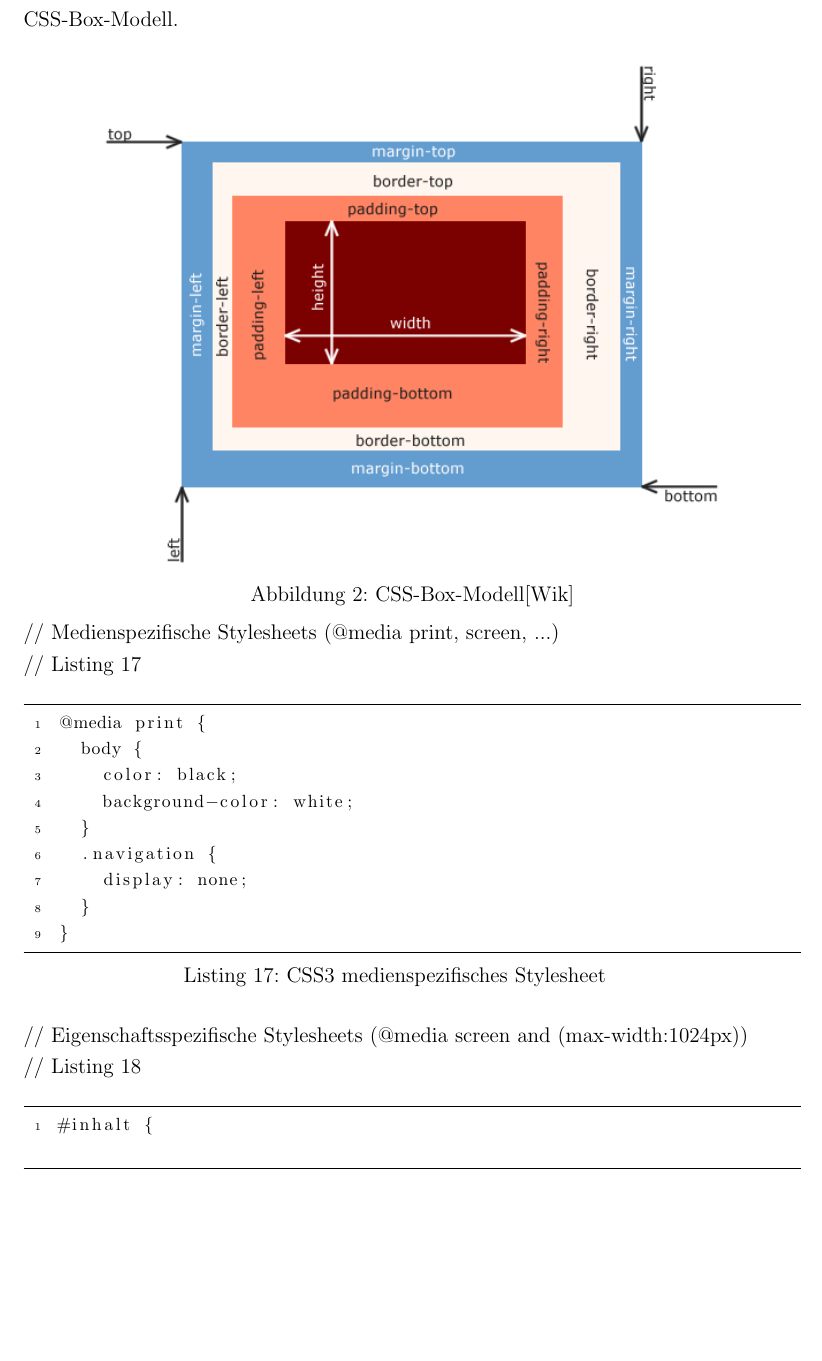
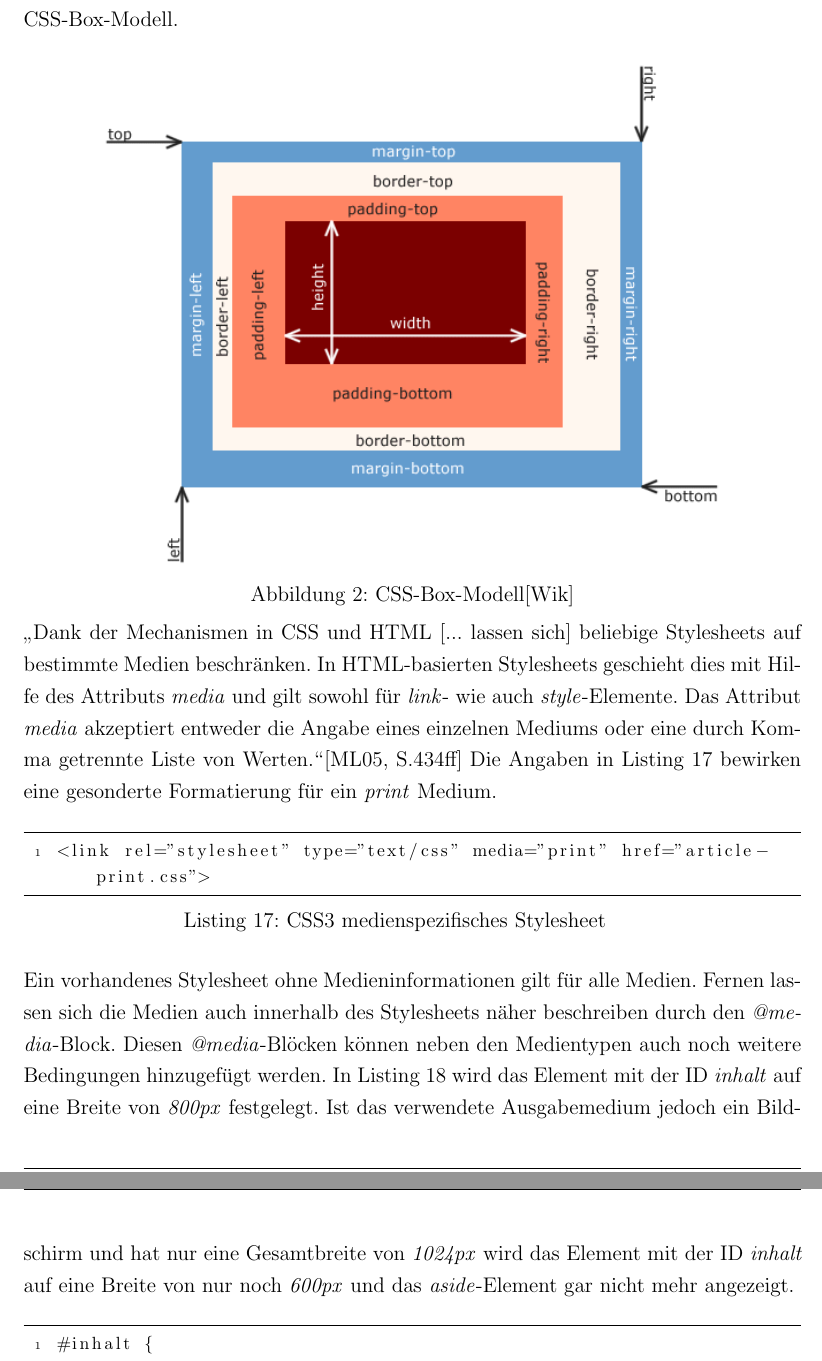
Before and after one commit to nimble-123/BA, a LaTeX document (Abschlussarbeit.tex): part of page 22 of 39 before the commit and two parts of pages 22 and 23 of 39 after it, the two joined at a grey line, cut so that both start at the same text, the shorter picture padded with empty space. The pictures show the PDF file Abschlussarbeit.pdf that the author committed with the source.

Commit message:
CSS Kapitel fertig

```diff
--- a/Abschlussarbeit.tex
+++ b/Abschlussarbeit.tex
@@ -496,10 +496,7 @@ a:visited {
 		\label{fig:cssboxmodell}
 	\end{minipage}
 
-// Medienspezifische Stylesheets (@media print, screen, ...)\\
-// Listing \ref{lst:css3media}
+\glqq Dank der Mechanismen in CSS und HTML [... lassen sich] beliebige Stylesheets auf bestimmte Medien beschränken. In HTML-basierten Stylesheets geschieht dies mit Hilfe des Attributs \textit{media} und gilt sowohl für \textit{link}- wie auch \textit{style}-Elemente. Das Attribut \textit{media} akzeptiert entweder die Angabe eines einzelnen Mediums oder eine durch Komma getrennte Liste von Werten.\grqq{}\cite[S.434ff]{MeyeCasc2005} Die Angaben in Listing \ref{lst:css3media} bewirken eine gesonderte Formatierung für ein \textit{print} Medium.
 
 	\vspace{1em}
 	\begin{lstlisting}[caption=CSS3 medienspezifisches Stylesheet, label=lst:css3media]
-@media print {
-	body {
@@ -513,7 +504,6 @@ a:visited {
 	\end{lstlisting}
 
-// Eigenschaftsspezifische Stylesheets (@media screen and (max-width:1024px))\\
-// Listing \ref{lst:css3mediaquery}
+Ein vorhandenes Stylesheet ohne Medieninformationen gilt für alle Medien. Fernen lassen sich die Medien auch innerhalb des Stylesheets näher beschreiben durch den \textit{@media}-Block. Diesen \textit{@media}-Blöcken können neben den Medientypen auch noch weitere Bedingungen hinzugefügt werden. In Listing \ref{lst:css3mediaquery} wird das Element mit der ID \textit{inhalt} auf eine Breite von \textit{800px} festgelegt. Ist das verwendete Ausgabemedium jedoch ein Bildschirm und hat nur eine Gesamtbreite von \textit{1024px} wird das Element mit der ID \textit{inhalt} auf eine Breite von nur noch \textit{600px} und das \textit{aside}-Element gar nicht mehr angezeigt.
 
 	\vspace{1em}
 	\begin{lstlisting}[caption=CSS3 eigenschaftsspezifisches Stylesheet, label=lst:css3mediaquery]
```
Also changed, not shown: Abschlussarbeit.pdf, Abschlussarbeit.tex (9 more changed lines).
